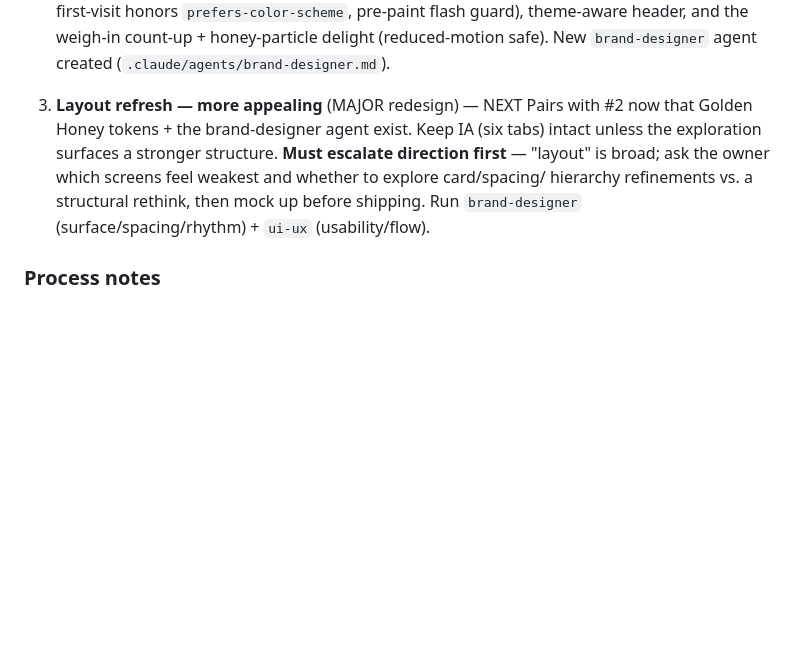
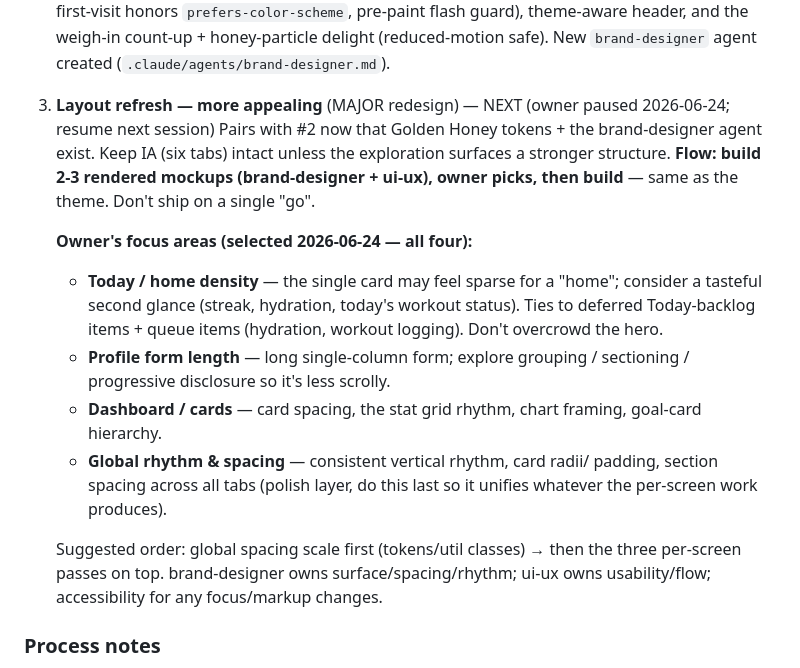
Before and after one commit to icedamericanodev/gym-buddy, a Markdown page: tasks/todo.md, the part around the change. Drawn GitHub-style; blank space fills up the shorter version.

Commit message:
tasks: layout-refresh focus areas for next session (#32)
Owner paused item 3 (layout refresh) for next session and flagged all four
focus areas: Today/home density, Profile form length, Dashboard/cards, and
global rhythm & spacing. Recorded with a suggested order (global spacing
first, then per-screen passes) so next session resumes with direction.


Claude-Session: https://claude.ai/code/session_01En2YJiJdBeDm7o52UAGQqz

Co-authored-by: Claude <noreply@anthropic.com>

```diff
--- a/tasks/todo.md
+++ b/tasks/todo.md
@@ -28,13 +28,29 @@ a time, each as its own reviewed PR.
    the weigh-in count-up + honey-particle delight (reduced-motion safe). New
    `brand-designer` agent created (`.claude/agents/brand-designer.md`).
 
-3. **Layout refresh — more appealing** (MAJOR redesign) — NEXT
-   Pairs with #2 now that Golden Honey tokens + the brand-designer agent
-   exist. Keep IA (six tabs) intact unless the exploration surfaces a stronger
-   structure. **Must escalate direction first** — "layout" is broad; ask the
-   owner which screens feel weakest and whether to explore card/spacing/
-   hierarchy refinements vs. a structural rethink, then mock up before shipping.
-   Run `brand-designer` (surface/spacing/rhythm) + `ui-ux` (usability/flow).
+3. **Layout refresh — more appealing** (MAJOR redesign) — NEXT (owner paused
+   2026-06-24; resume next session)
+   Pairs with #2 now that Golden Honey tokens + the brand-designer agent exist.
+   Keep IA (six tabs) intact unless the exploration surfaces a stronger
+   structure. **Flow: build 2-3 rendered mockups (brand-designer + ui-ux),
+   owner picks, then build** — same as the theme. Don't ship on a single "go".
+
+   **Owner's focus areas (selected 2026-06-24 — all four):**
+   - **Today / home density** — the single card may feel sparse for a "home";
+     consider a tasteful second glance (streak, hydration, today's workout
+     status). Ties to deferred Today-backlog items + queue items (hydration,
+     workout logging). Don't overcrowd the hero.
+   - **Profile form length** — long single-column form; explore grouping /
+     sectioning / progressive disclosure so it's less scrolly.
+   - **Dashboard / cards** — card spacing, the stat grid rhythm, chart framing,
+     goal-card hierarchy.
+   - **Global rhythm & spacing** — consistent vertical rhythm, card radii/
+     padding, section spacing across all tabs (polish layer, do this last so it
+     unifies whatever the per-screen work produces).
+
+   Suggested order: global spacing scale first (tokens/util classes) → then the
+   three per-screen passes on top. brand-designer owns surface/spacing/rhythm;
+   ui-ux owns usability/flow; accessibility for any focus/markup changes.
 
 ### Process notes
 - Redesigns: never ship on a single "go" — build rendered mockups (run-gym-buddy
```
